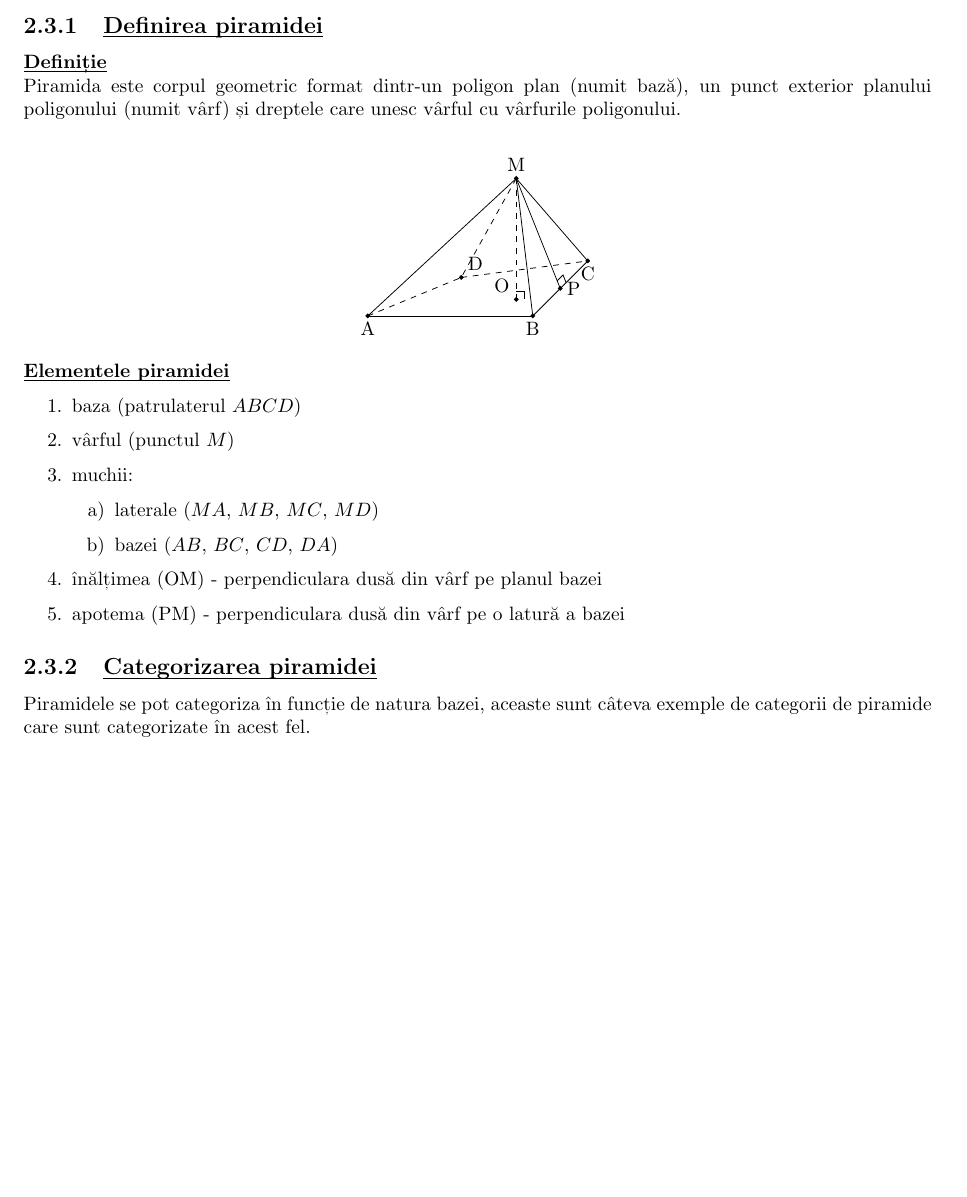
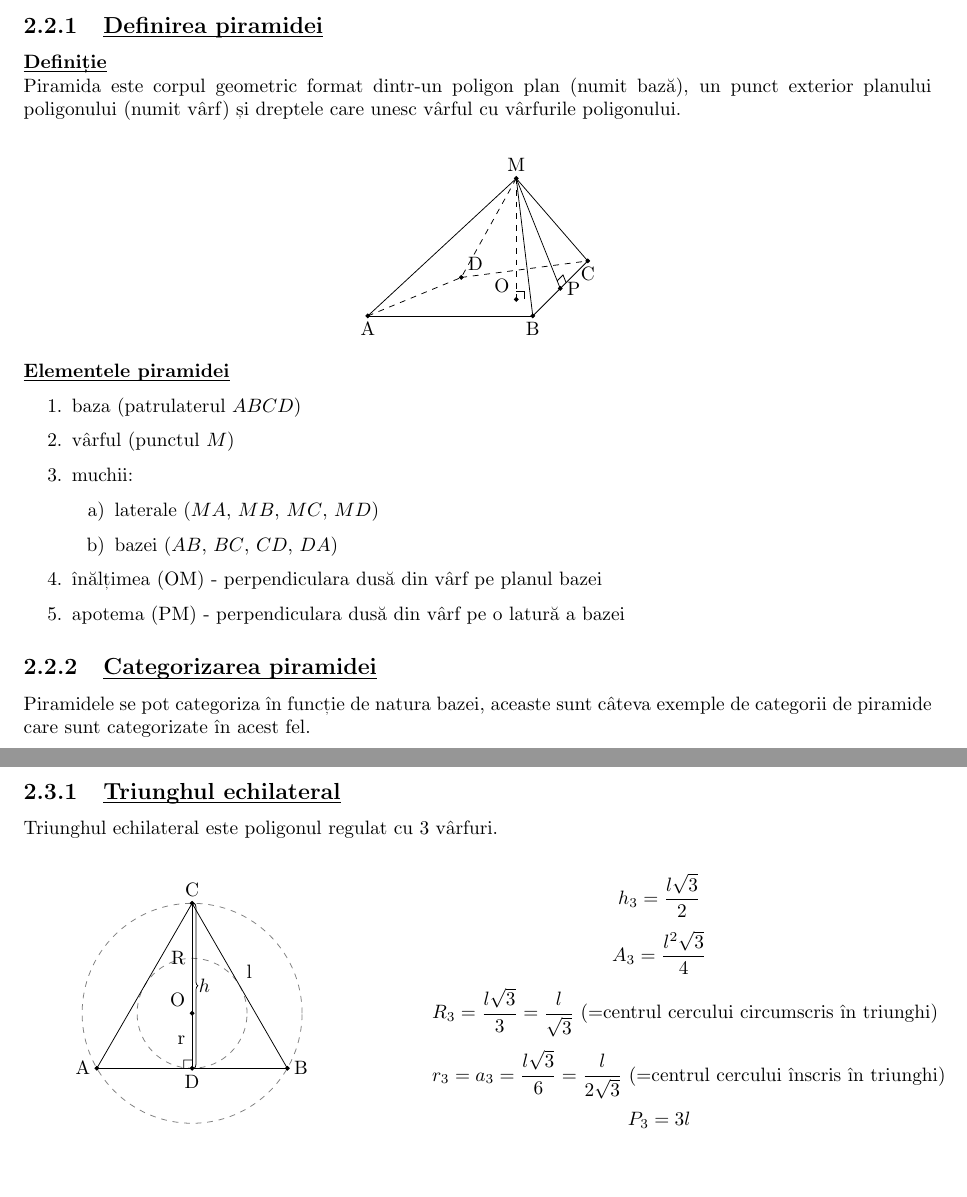
Before and after one commit to MeFiddzy/TeorieMate, a LaTeX book (teorie.tex, which reads chapters/geometrie/geometria_in_spatiu.tex): part of page 17 of 17 before the commit and two parts of pages 16 and 17 of 17 after it, the two joined at a grey line, cut so that both start at the same text, the shorter picture padded with empty space. Compiled offline with pdfLaTeX.

Commit message:
triunghi echi

```diff
--- a/chapters/geometrie/geometria_in_spatiu.tex
+++ b/chapters/geometrie/geometria_in_spatiu.tex
@@ -428,3 +423,44 @@
         \item \textbf{tetraed regulat} - piramida triunghiulară cu toate muchile congruente / toate fețele triunghiuri echilaterale
     \end{enumerate}
 % endregion
+
+% region
+\ptitle{Relații în poligoane regulate}
+    \psubtitle{Triunghul echilateral}
+        Triunghul echilateral este poligonul regulat cu 3 vârfuri. \\
+        \begin{center}
+            \begin{minipage}[c]{.4\textwidth}
+                \begin{tikzpicture}
+                    \coordinate (O) at (0, 0);
+                    \regularPolygon{3}{{A, B, C}}{90}{(O)}{2};
+
+                    \draw[dashed, opacity=.5] (O) circle (2);
+                    \draw[dashed, opacity=.5] (O) circle (1);
+
+                    \coordinate (D) at (intersection of A--B and C--O);
+
+                    \point{O}{south east};
+                    \point{D}{north};
+                    \point{A}{east};
+                    \point{B}{west};
+                    \point{C}{south};
+
+                    \draw (C) -- (D);
+                    \node at ($(O)!0.5!(D)$) [anchor=east]{r};
+                    \rightangletick{D}{C}{A}
+
+                    \node[anchor=east] at (0, 1) {R};
+
+                    \node[anchor=south west] at ($(C)!0.5!(B)$) {l};
+
+                    \draw[decorate, decoration={brace, amplitude=2pt, raise=1pt}] (C) -- (D) node[midway, anchor=west] {$h$};
+                \end{tikzpicture}
+            \end{minipage}\begin{minipage}[c]{0.5\textwidth}
+                \[h_3=\frac{l\sqrt{3}}{2}\]
+                \[A_3=\frac{l^2\sqrt{3}}{4}\]
+                \[R_3=\frac{l\sqrt{3}}{3} = \frac{l}{\sqrt{3}} \text{ (=centrul cercului circumscris în triunghi)}\]
+                \[r_3=a_3=\frac{l\sqrt{3}}{6} = \frac{l}{2\sqrt{3}} \text{ (=centrul cercului înscris în triunghi)}\]
+                \[P_3=3l\]
+            \end{minipage}
+        \end{center}
+% endregion
--- a/teorie.tex
+++ b/teorie.tex
@@ -11,9 +11,7 @@
 \usepackage{minitoc}
 \usepackage{centernot}
 
-\usetikzlibrary{intersections}
-\usetikzlibrary{angles,quotes}
-\usetikzlibrary{calc}
+\usetikzlibrary{angles, quotes, calc, math, decorations.pathreplacing}
 
 \newcommand{\rightangletick}[4][0.15cm]{%
     \coordinate (tickA) at ($(#2)!#1!(#3)$);
```
Also changed, not shown: teorie.pdf, chapters/geometrie/geometria_in_spatiu.tex (7 more changed lines), teorie.tex (13 more changed lines), 7 other files. Lines whose indentation alone changed are shown as unchanged.
